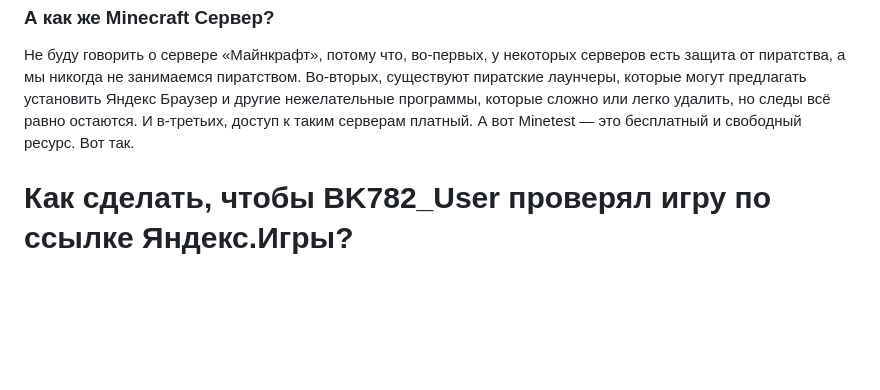
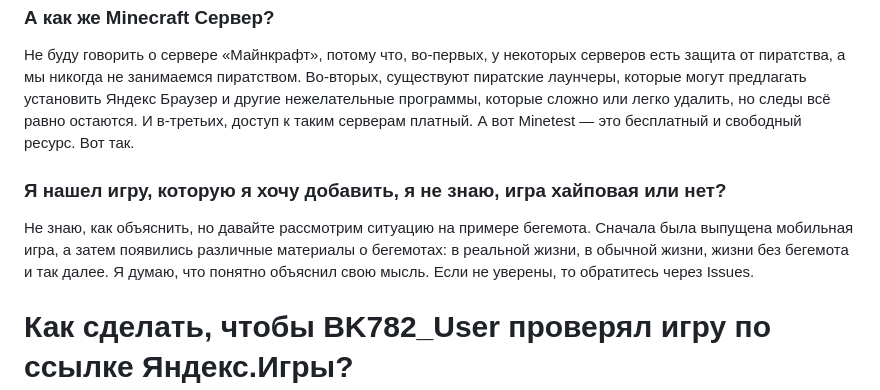
Before and after one commit to BK782/antihyip_plus, a Markdown page: README.md, the part around the change. Drawn GitHub-style; blank space fills up the shorter version.

```diff
--- a/README.md
+++ b/README.md
@@ -42,6 +42,10 @@
 
 Не буду говорить о сервере «Майнкрафт», потому что, во-первых, у некоторых серверов есть защита от пиратства, а мы никогда не занимаемся пиратством. Во-вторых, существуют пиратские лаунчеры, которые могут предлагать установить Яндекс Браузер и другие нежелательные программы, которые сложно или легко удалить, но следы всё равно остаются. И в-третьих, доступ к таким серверам платный. А вот Minetest — это бесплатный и свободный ресурс. Вот так.
 
+### Я нашел игру, которую я хочу добавить, я не знаю, игра хайповая или нет?
+
+Не знаю, как объяснить, но давайте рассмотрим ситуацию на примере бегемота. Сначала была выпущена мобильная игра, а затем появились различные материалы о бегемотах: в реальной жизни, в обычной жизни, жизни без бегемота и так далее. Я думаю, что понятно объяснил свою мысль. Если не уверены, то обратитесь через Issues.
+
 # Как сделать, чтобы BK782_User проверял игру по ссылке Яндекс.Игры?
 Выберите игру и запустите её. Когда вы перейдёте на страницу игры, вы увидите обложку с кнопкой «Начать». Обратите внимание, что меню нельзя открыть, пока вы не нажмёте на эту кнопку. После нажатия на «Начать» вы сможете открыть меню. Нажмите на кнопку «Поделиться» и скопируйте ссылку. Не забудьте отправить ссылку на проверку в Issues. Вот и всё!
 
```
